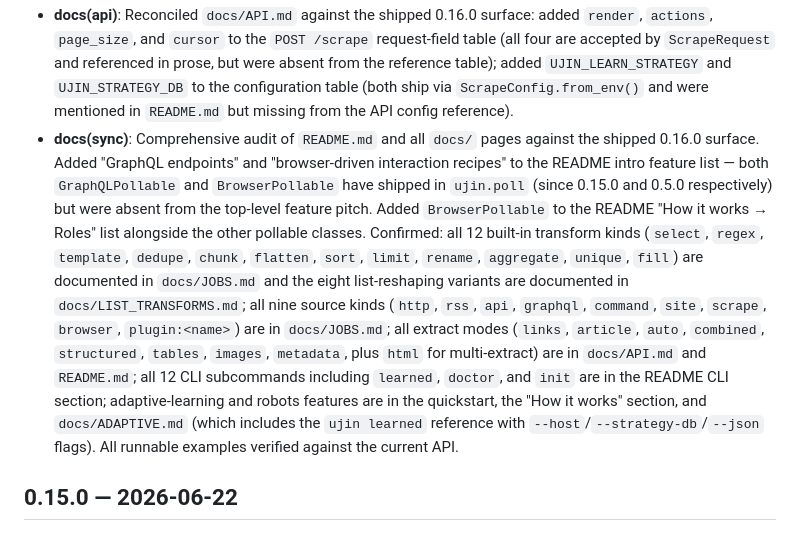
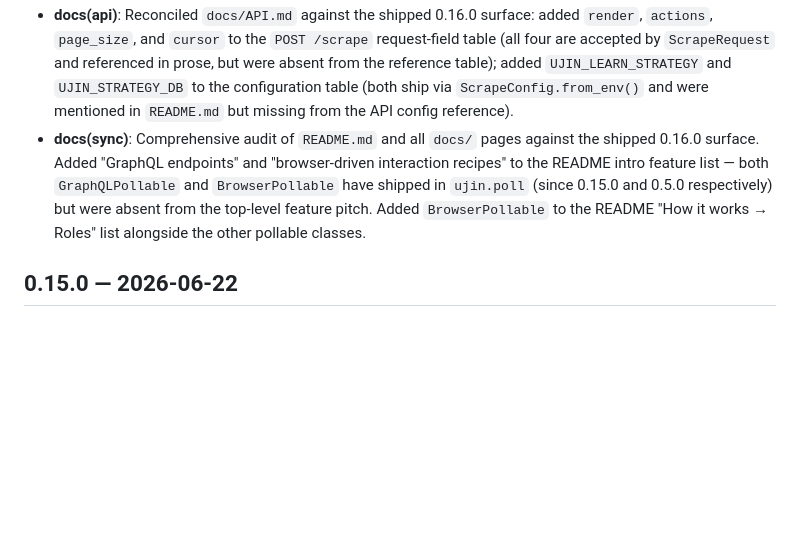
Before and after one commit to Muxite/ujin, a Markdown page: CHANGELOG.md, the part around one of its changes. Rendered like a GitHub page; blank space fills up the shorter version.

```diff
--- a/CHANGELOG.md
+++ b/CHANGELOG.md
@@ -5,5 +6,5 @@
 - **docs(api)**: Reconciled `docs/API.md` against the shipped 0.16.0 surface: added `render`, `actions`, `page_size`, and `cursor` to the `POST /scrape` request-field table (all four are accepted by `ScrapeRequest` and referenced in prose, but were absent from the reference table); added `UJIN_LEARN_STRATEGY` and `UJIN_STRATEGY_DB` to the configuration table (both ship via `ScrapeConfig.from_env()` and were mentioned in `README.md` but missing from the API config reference).
-- **docs(sync)**: Comprehensive audit of `README.md` and all `docs/` pages against the shipped 0.16.0 surface. Added "GraphQL endpoints" and "browser-driven interaction recipes" to the README intro feature list — both `GraphQLPollable` and `BrowserPollable` have shipped in `ujin.poll` (since 0.15.0 and 0.5.0 respectively) but were absent from the top-level feature pitch. Added `BrowserPollable` to the README "How it works → Roles" list alongside the other pollable classes. Confirmed: all 12 built-in transform kinds (`select`, `regex`, `template`, `dedupe`, `chunk`, `flatten`, `sort`, `limit`, `rename`, `aggregate`, `unique`, `fill`) are documented in `docs/JOBS.md` and the eight list-reshaping variants are documented in `docs/LIST_TRANSFORMS.md`; all nine source kinds (`http`, `rss`, `api`, `graphql`, `command`, `site`, `scrape`, `browser`, `plugin:<name>`) are in `docs/JOBS.md`; all extract modes (`links`, `article`, `auto`, `combined`, `structured`, `tables`, `images`, `metadata`, plus `html` for multi-extract) are in `docs/API.md` and `README.md`; all 12 CLI subcommands including `learned`, `doctor`, and `init` are in the README CLI section; adaptive-learning and robots features are in the quickstart, the "How it works" section, and `docs/ADAPTIVE.md` (which includes the `ujin learned` reference with `--host`/`--strategy-db`/`--json` flags). All runnable examples verified against the current API.
+- **docs(sync)**: Comprehensive audit of `README.md` and all `docs/` pages against the shipped 0.16.0 surface. Added "GraphQL endpoints" and "browser-driven interaction recipes" to the README intro feature list — both `GraphQLPollable` and `BrowserPollable` have shipped in `ujin.poll` (since 0.15.0 and 0.5.0 respectively) but were absent from the top-level feature pitch. Added `BrowserPollable` to the README "How it works → Roles" list alongside the other pollable classes.
 
 ## 0.15.0 — 2026-06-22
 
```
Also changed, not shown: other parts of CHANGELOG.md (+1 -0 lines), docs/BROWSER.md (+2 -1 lines), docs/JOBS.md (+1 -1 lines).
